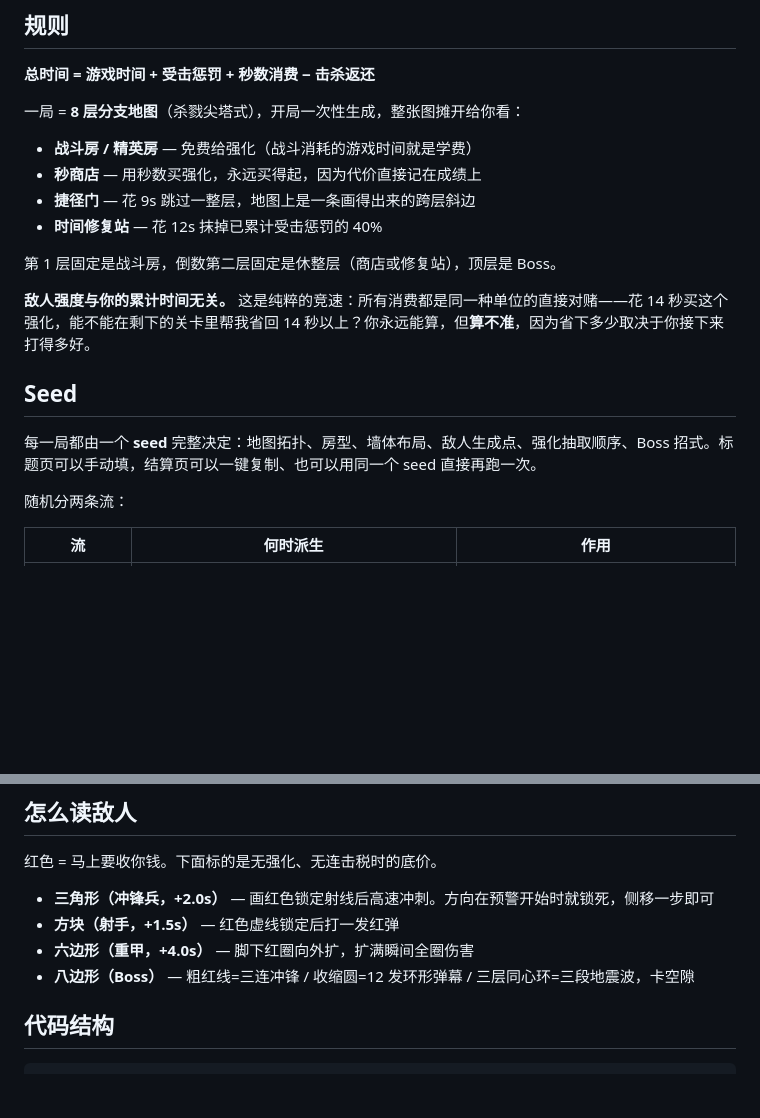
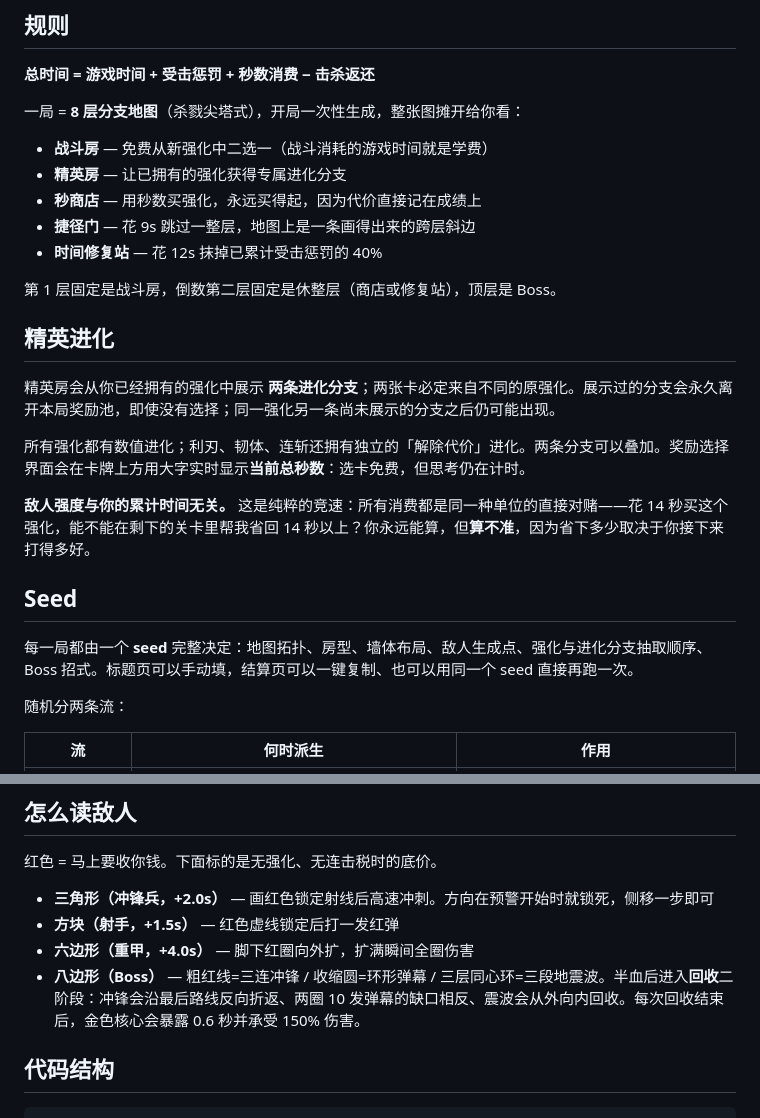
Before and after one commit to ZhiyuanTao623/Seconds-Game, a Markdown page: README.md, 2 parts joined by grey strips. GitHub-like rendering; blank space fills up the shorter version.

```diff
--- a/README.md
+++ b/README.md
@@ -43,18 +43,25 @@ npm test           # 报价一致性 + seed 可复现 + 启动冒烟
 
 一局 = **8 层分支地图**（杀戮尖塔式），开局一次性生成，整张图摊开给你看：
 
-- **战斗房 / 精英房** — 免费给强化（战斗消耗的游戏时间就是学费）
+- **战斗房** — 免费从新强化中二选一（战斗消耗的游戏时间就是学费）
+- **精英房** — 让已拥有的强化获得专属进化分支
 - **秒商店** — 用秒数买强化，永远买得起，因为代价直接记在成绩上
 - **捷径门** — 花 9s 跳过一整层，地图上是一条画得出来的跨层斜边
 - **时间修复站** — 花 12s 抹掉已累计受击惩罚的 40%
 
 第 1 层固定是战斗房，倒数第二层固定是休整层（商店或修复站），顶层是 Boss。
 
+## 精英进化
+
+精英房会从你已经拥有的强化中展示 **两条进化分支**；两张卡必定来自不同的原强化。展示过的分支会永久离开本局奖励池，即使没有选择；同一强化另一条尚未展示的分支之后仍可能出现。
+
+所有强化都有数值进化；利刃、韧体、连斩还拥有独立的「解除代价」进化。两条分支可以叠加。奖励选择界面会在卡牌上方用大字实时显示**当前总秒数**：选卡免费，但思考仍在计时。
+
 **敌人强度与你的累计时间无关。** 这是纯粹的竞速：所有消费都是同一种单位的直接对赌——花 14 秒买这个强化，能不能在剩下的关卡里帮我省回 14 秒以上？你永远能算，但**算不准**，因为省下多少取决于你接下来打得多好。
 
 ## Seed
 
-每一局都由一个 **seed** 完整决定：地图拓扑、房型、墙体布局、敌人生成点、强化抽取顺序、Boss 招式。标题页可以手动填，结算页可以一键复制、也可以用同一个 seed 直接再跑一次。
+每一局都由一个 **seed** 完整决定：地图拓扑、房型、墙体布局、敌人生成点、强化与进化分支抽取顺序、Boss 招式。标题页可以手动填，结算页可以一键复制、也可以用同一个 seed 直接再跑一次。
 
 随机分两条流：
 
@@ -98,7 +105,7 @@ npm test           # 报价一致性 + seed 可复现 + 启动冒烟
 - **三角形（冲锋兵，+2.0s）** — 画红色锁定射线后高速冲刺。方向在预警开始时就锁死，侧移一步即可
 - **方块（射手，+1.5s）** — 红色虚线锁定后打一发红弹
 - **六边形（重甲，+4.0s）** — 脚下红圈向外扩，扩满瞬间全圈伤害
-- **八边形（Boss）** — 粗红线=三连冲锋 / 收缩圆=12 发环形弹幕 / 三层同心环=三段地震波，卡空隙
+- **八边形（Boss）** — 粗红线=三连冲锋 / 收缩圆=环形弹幕 / 三层同心环=三段地震波。半血后进入**回收**二阶段：冲锋会沿最后路线反向折返、两圈 10 发弹幕的缺口相反、震波会从外向内回收。每次回收结束后，金色核心会暴露 0.6 秒并承受 150% 伤害。
 
 ## 代码结构
 
```
Also changed, not shown: README.en.md (+10 -3 lines).
